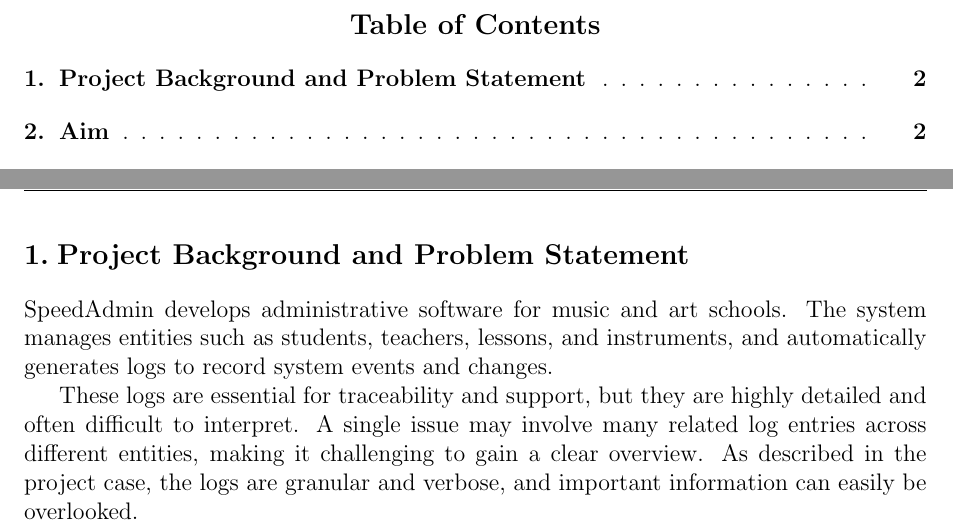
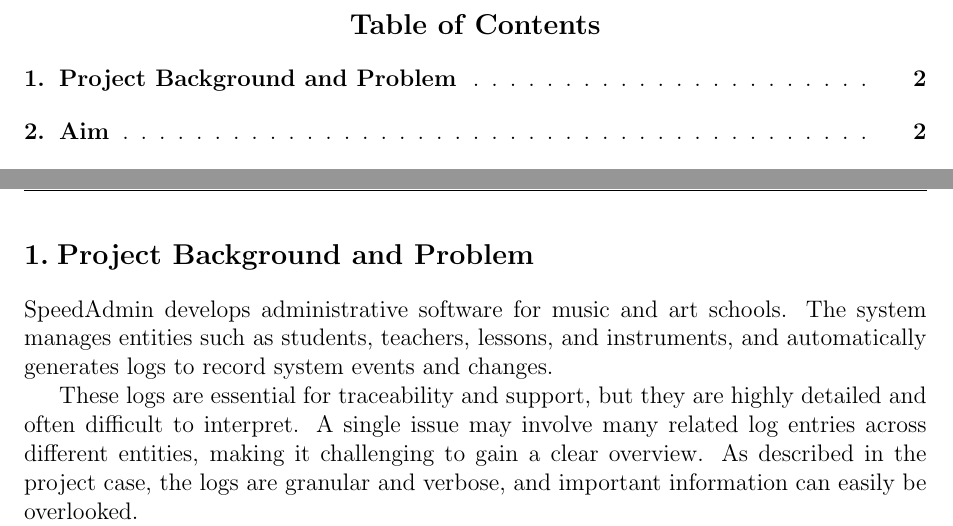
Before and after one commit to Rinpyre/Synapse, a LaTeX document (docs/Project Proposal.tex): two parts of pages 2 and 3 of 9, joined at a grey line, cut so that both start at the same text. Compiled offline with pdfLaTeX.

Commit message:
docs(ProjectProposal): Update section title to simplify wording from "Problem Statement" to "Problem"

```diff
--- a/docs/Project Proposal.tex
+++ b/docs/Project Proposal.tex
@@ -90,7 +90,7 @@
 \newpage
 
 % ===== CONTENT BEGINS HERE =====
-\section{Project Background and Problem Statement} \label{sec:problem}
+\section{Project Background and Problem} \label{sec:problem}
 
 SpeedAdmin develops administrative software for music and art schools. The system manages entities such as students, teachers, lessons, and instruments, and automatically generates logs to record system events and changes.
 
```
